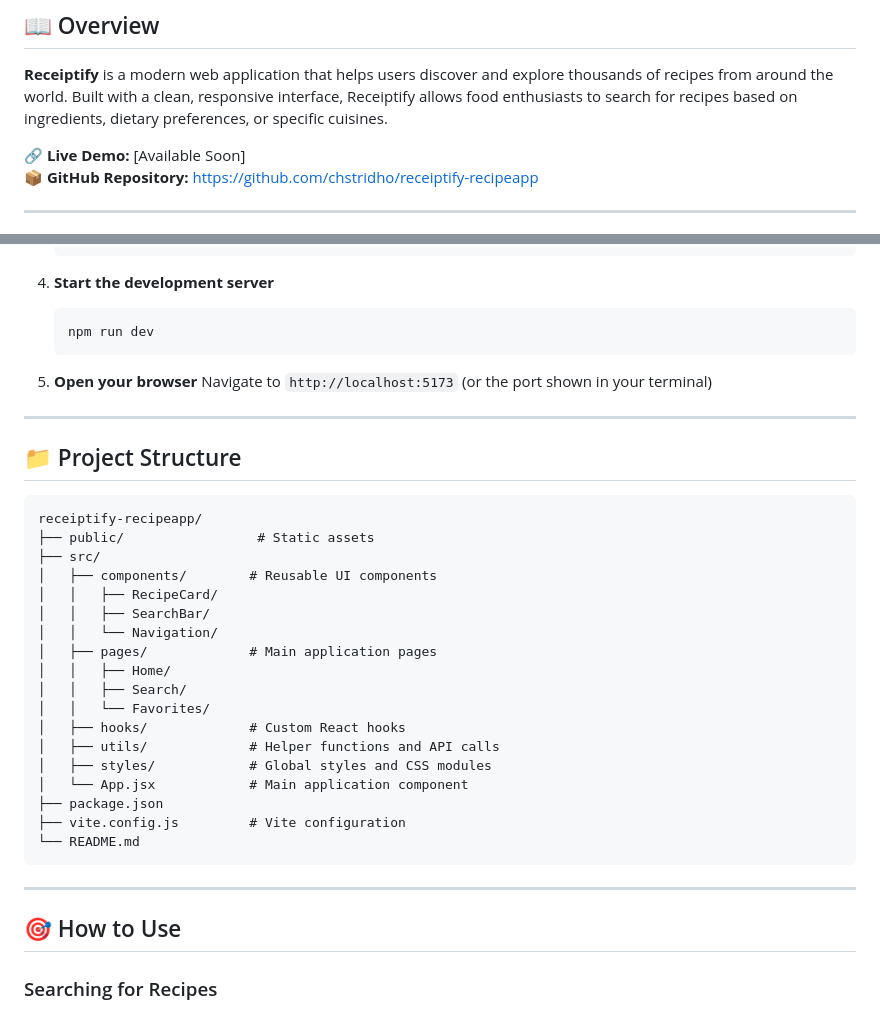
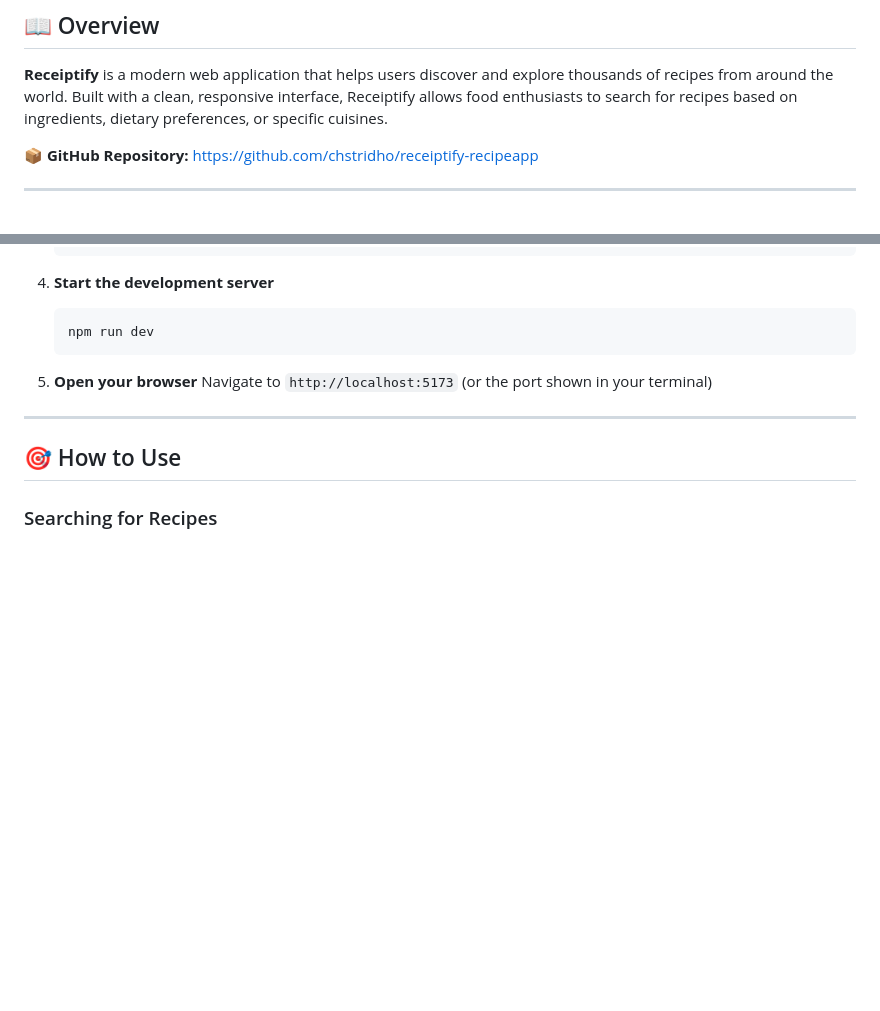
Before and after one commit to chstridho/receiptify-recipeapp, a Markdown page: README.md, 2 parts joined by grey strips. Rendered like a GitHub page; blank space fills up the shorter version.

````diff
--- a/README.md
+++ b/README.md
@@ -5,7 +5,6 @@
 
 **Receiptify** is a modern web application that helps users discover and explore thousands of recipes from around the world. Built with a clean, responsive interface, Receiptify allows food enthusiasts to search for recipes based on ingredients, dietary preferences, or specific cuisines.
 
-🔗 **Live Demo:** [Available Soon]
 📦 **GitHub Repository:** [https://github.com/chstridho/receiptify-recipeapp](https://github.com/chstridho/receiptify-recipeapp)
 
 ---
@@ -75,31 +74,6 @@
 
 5. **Open your browser**
    Navigate to `http://localhost:5173` (or the port shown in your terminal)
-
----
-
-## 📁 Project Structure
-
-```
-receiptify-recipeapp/
-├── public/                 # Static assets
-├── src/
-│   ├── components/        # Reusable UI components
-│   │   ├── RecipeCard/
-│   │   ├── SearchBar/
-│   │   └── Navigation/
-│   ├── pages/             # Main application pages
-│   │   ├── Home/
-│   │   ├── Search/
-│   │   └── Favorites/
-│   ├── hooks/             # Custom React hooks
-│   ├── utils/             # Helper functions and API calls
-│   ├── styles/            # Global styles and CSS modules
-│   └── App.jsx            # Main application component
-├── package.json
-├── vite.config.js         # Vite configuration
-└── README.md
-```
 
 ---
 
````
